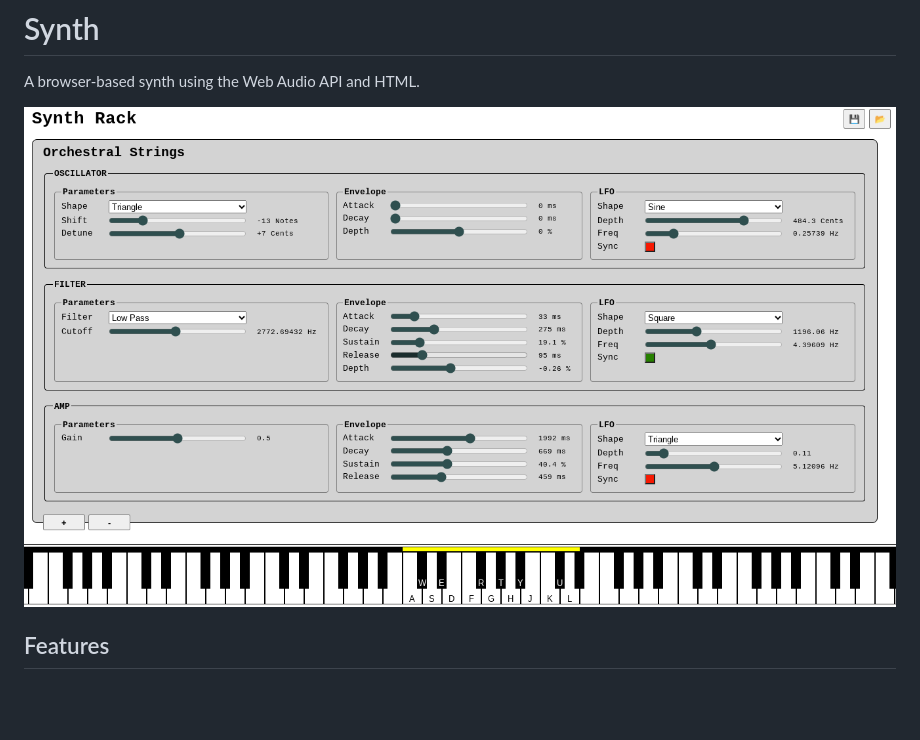
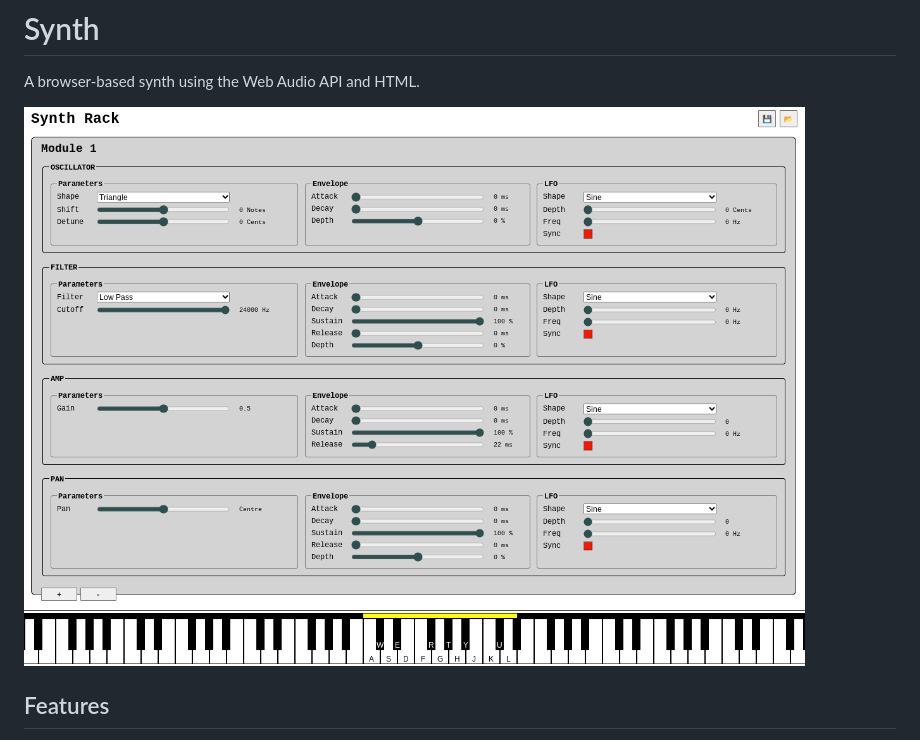
Before and after one commit to CalumRaine/Synth, a Markdown page: README.md, the part around the change. Drawn GitHub-style; pictures changed too: images/screenshot7.png (added); blank space fills up the shorter version.

Commit message:
Update screenshot

```diff
--- a/README.md
+++ b/README.md
@@ -2,7 +2,7 @@
 
 A browser-based synth using the Web Audio API and HTML.
 
-![synth screenshot](./images/screenshot6.png)
+![synth screenshot](./images/screenshot7.png)
 
 ## Features
 
```
